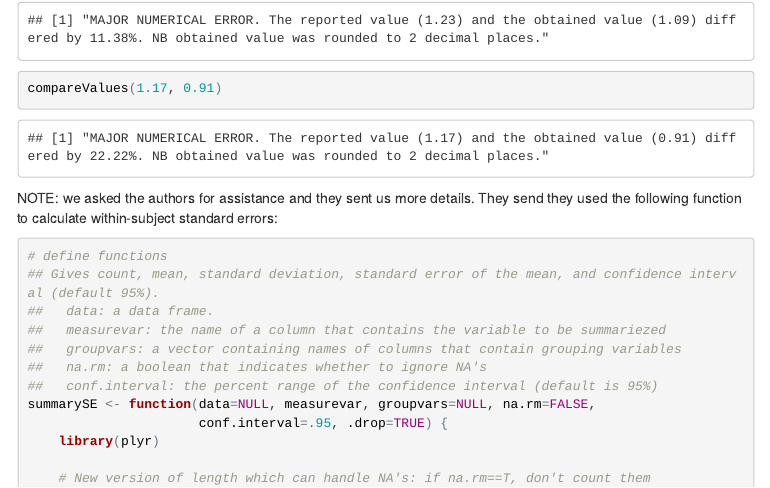
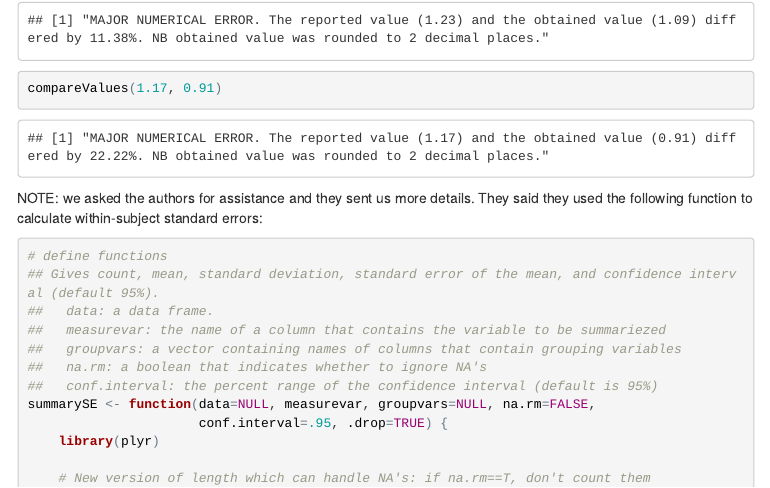
Before and after one commit to CognitionOpenDataProject/set_gIjYG, an R Markdown document (jointReport.Rmd): the page in a window 1100 px wide, from 4690 px down. The pictures show the output file jointReport.html that the author committed with the source, opened offline; menus at the side of the page are left out.

Commit message:
typo edit

````diff
--- a/jointReport.Rmd
+++ b/jointReport.Rmd
@@ -129,7 +129,7 @@ compareValues(1.23, 1.09)
 compareValues(1.17, 0.91)
 ```
 
-NOTE: we asked the authors for assistance and they sent us more details. They send they used the following function to calculate within-subject standard errors:
+NOTE: we asked the authors for assistance and they sent us more details. They said they used the following function to calculate within-subject standard errors:
 
 ```{r}
 # define functions
````
Also changed, not shown: jointReport.html.
